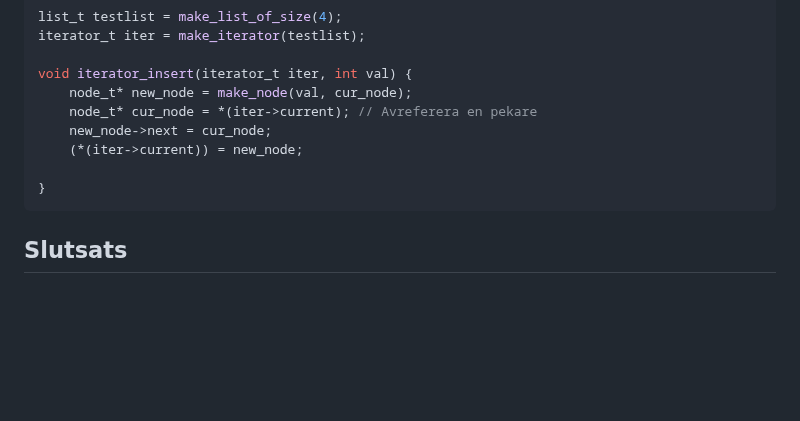
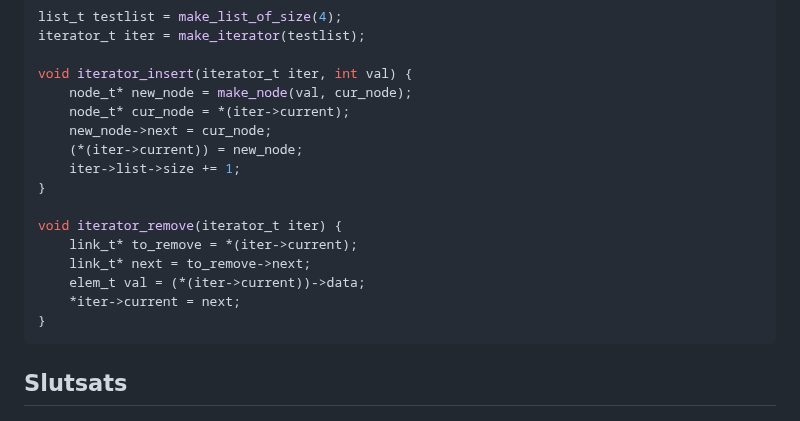
Before and after one commit to FrickTown/ObsidianVaults, a Markdown page: IOOPM/Jakob_Frick_x59.md, the part around the change. Drawn GitHub-style; blank space fills up the shorter version.

Commit message:
vault backup: 2025-11-04 23:57:57

````diff
--- a/IOOPM/Jakob_Frick_x59.md
+++ b/IOOPM/Jakob_Frick_x59.md
@@ -49,10 +49,17 @@ iterator_t iter = make_iterator(testlist);
 
 void iterator_insert(iterator_t iter, int val) {
 	node_t* new_node = make_node(val, cur_node);
-	node_t* cur_node = *(iter->current); // Avreferera en pekare
+	node_t* cur_node = *(iter->current);
 	new_node->next = cur_node;
 	(*(iter->current)) = new_node;
+	iter->list->size += 1;
+}
 
+void iterator_remove(iterator_t iter) {
+	link_t* to_remove = *(iter->current);
+	link_t* next = to_remove->next;
+	elem_t val = (*(iter->current))->data;
+	*iter->current = next;
 }
 ```
 
````
